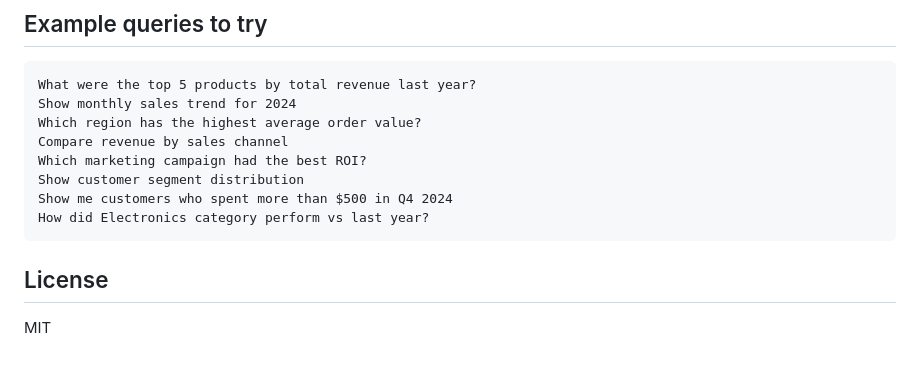
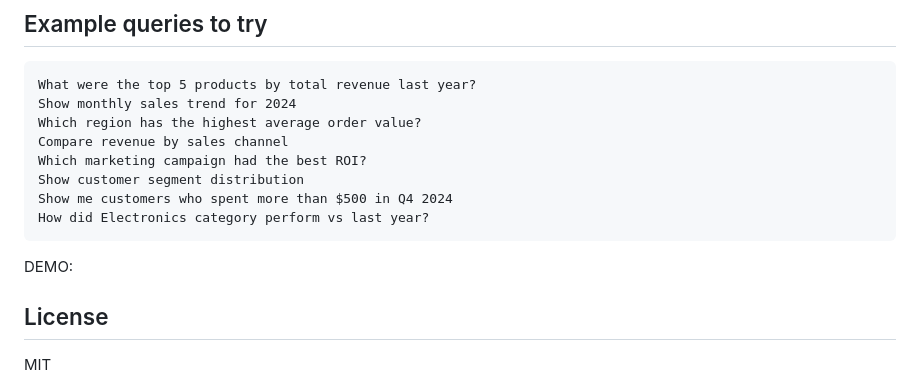
Before and after one commit to vaishnaviii2005/SQL-AI-Analyst-, a Markdown page: README.md, the part around the change. GitHub-like rendering; blank space fills up the shorter version.

````diff
--- a/README.md
+++ b/README.md
@@ -165,6 +165,9 @@ Show customer segment distribution
 Show me customers who spent more than $500 in Q4 2024
 How did Electronics category perform vs last year?
 ```
+DEMO:
+
+
 ## License
 
 MIT
````
